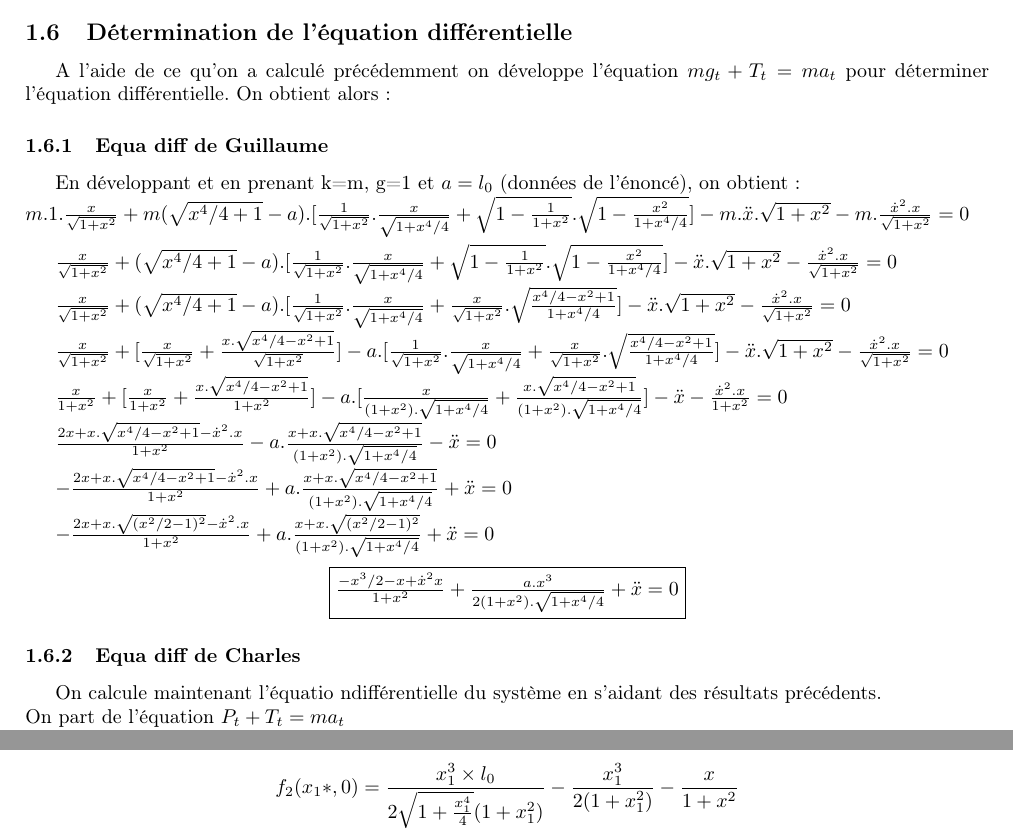
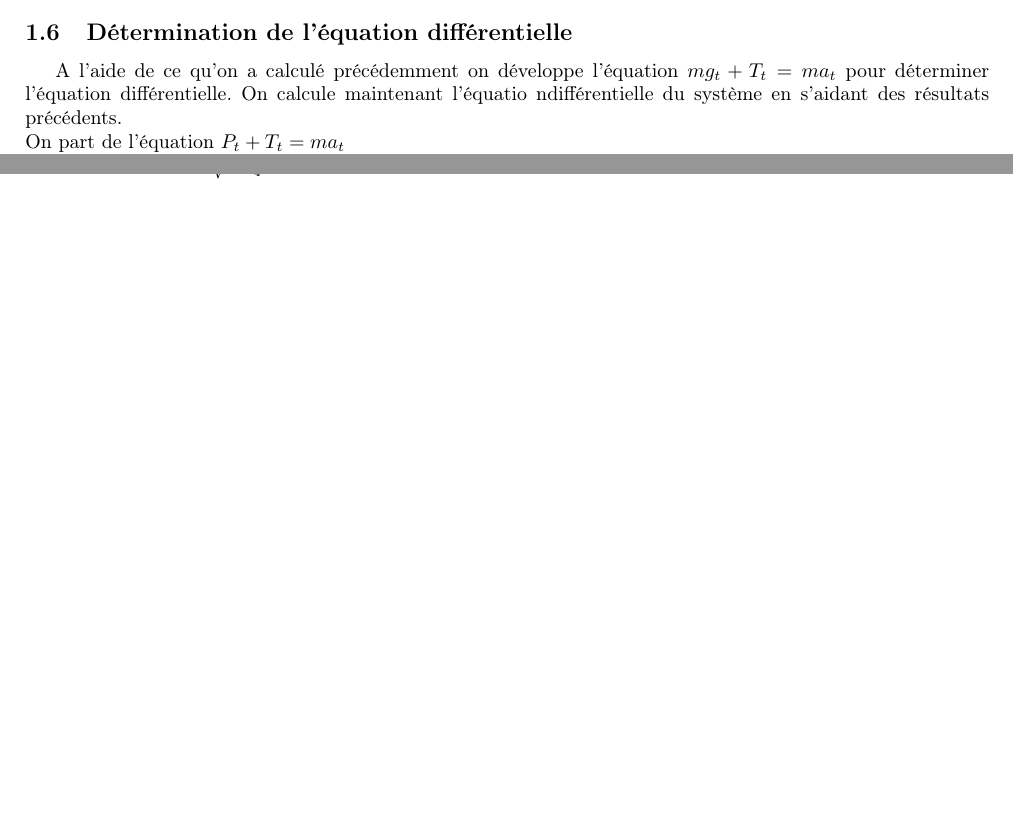
Before and after one commit to Vulpo/PR3003-2012, a LaTeX document (PR3003-2012/rapport.tex): two parts of pages 6 and 8 of 14 before the commit and two parts of pages 6 and 8 of 13 after it, joined at a grey line, cut so that both start at the same text, the shorter picture padded with empty space. Compiled offline with pdfLaTeX.

Commit message:
Suppression de ma partie

```diff
--- a/PR3003-2012/rapport.tex
+++ b/PR3003-2012/rapport.tex
@@ -123,32 +123,32 @@ On trouve: \[\fbox{$a_t=\ddot{x}.\sqrt{1+x^2}+ \frac{\dot{x}^2.x}{\sqrt{1+x^2}}$
 
 \subsection{Détermination de l'équation différentielle}
 A l'aide de ce qu'on a calculé précédemment on développe l'équation $mg_t+T_t=ma_t$ pour déterminer l'équation différentielle.
-On obtient alors:
-\subsubsection{Equa diff de Guillaume}
-En développant et en prenant k=m, g=1 et $a=l_0$ (données de l'énoncé), on obtient :\\
-$m.1.\frac{x}{\sqrt{1+x^2}} + m(\sqrt{x^4/4+1}-a).[\frac{1}{\sqrt{1+x^2}}.\frac{x}{\sqrt{1+x^4/4}} + \sqrt{1-\frac{1}{1+x^2}}.\sqrt{1-\frac{x^2}{1+x^4/4}}] - m.\ddot{x}.\sqrt{1+x^2} - m.\frac{\dot{x}^2.x}{\sqrt{1+x^2}} = 0$ \\
-
-$\frac{x}{\sqrt{1+x^2}} + (\sqrt{x^4/4+1}-a).[\frac{1}{\sqrt{1+x^2}}.\frac{x}{\sqrt{1+x^4/4}} + \sqrt{1-\frac{1}{1+x^2}}.\sqrt{1-\frac{x^2}{1+x^4/4}}] - \ddot{x}.\sqrt{1+x^2} - \frac{\dot{x}^2.x}{\sqrt{1+x^2}} = 0$
-
-$\frac{x}{\sqrt{1+x^2}} + (\sqrt{x^4/4+1}-a).[\frac{1}{\sqrt{1+x^2}}.\frac{x}{\sqrt{1+x^4/4}} + \frac{x}{\sqrt{1+x^2}}.\sqrt{\frac{x^4/4-x^2+1}{1+x^4/4}}] - \ddot{x}.\sqrt{1+x^2} - \frac{\dot{x}^2.x}{\sqrt{1+x^2}} = 0$
-
-$\frac{x}{\sqrt{1+x^2}} + [\frac{x}{\sqrt{1+x^2}} + \frac{x.\sqrt{x^4/4-x^2+1}}{\sqrt{1+x^2}}] -a.[\frac{1}{\sqrt{1+x^2}}.\frac{x}{\sqrt{1+x^4/4}} + \frac{x}{\sqrt{1+x^2}}.\sqrt{\frac{x^4/4-x^2+1}{1+x^4/4}}] - \ddot{x}.\sqrt{1+x^2} - \frac{\dot{x}^2.x}{\sqrt{1+x^2}} = 0$
-
-$\frac{x}{1+x^2} + [\frac{x}{1+x^2} + \frac{x.\sqrt{x^4/4-x^2+1}}{1+x^2}] -a.[\frac{x}{(1+x^2).\sqrt{1+x^4/4}} +\frac{x.\sqrt{x^4/4-x^2+1}}{(1+x^2).\sqrt{1+x^4/4}}] - \ddot{x} - \frac{\dot{x}^2.x}{1+x^2} = 0$
-
-$\frac{2x+x.\sqrt{x^4/4-x^2+1}-\dot{x}^2.x}{1+x^2} -a.\frac{x+x.\sqrt{x^4/4-x^2+1}}{(1+x^2).\sqrt{1+x^4/4}} - \ddot{x}= 0$
-
-$-\frac{2x+x.\sqrt{x^4/4-x^2+1}-\dot{x}^2.x}{1+x^2} +a.\frac{x+x.\sqrt{x^4/4-x^2+1}}{(1+x^2).\sqrt{1+x^4/4}} + \ddot{x}= 0$
-
-$-\frac{2x+x.\sqrt{(x^2/2-1)^2}-\dot{x}^2.x}{1+x^2} +a.\frac{x+x.\sqrt{(x^2/2-1)^2}}{(1+x^2).\sqrt{1+x^4/4}} + \ddot{x}= 0$
-
-\[ \fbox{$\frac{-x^3/2-x+\dot{x}^2x}{1+x^2} + \frac{a.x^3}{2(1+x^2).\sqrt{1+x^4/4}} + \ddot{x}= 0$} \]
-
-
-% \[mg.\cos(\tan^{-1}(x_0)) + k(l-l_0).\cos(\tan^{-1}(x_0) - \tan^{-1}(\frac{y_0-1}{x_0}))=\sqrt{\ddot{x}^2+\ddot{y}^2}\]
- %En développant on a:\[mg.\cos(\tan^{-1}(x)) + k(\sqrt{(x^2/2-1)^2+x^2}-l_0).\cos(\tan^{-1}(x) - \tan^{-1}(\frac{x^2/2-1}{x})) - \sqrt{\ddot{x}^2+1}=0\]
-
-\subsubsection{Equa diff de Charles}
+%On obtient alors:
+%\subsubsection{Equa diff de Guillaume}
+%En développant et en prenant k=m, g=1 et $a=l_0$ (données de l'énoncé), on obtient :\\
+%$m.1.\frac{x}{\sqrt{1+x^2}} + m(\sqrt{x^4/4+1}-a).[\frac{1}{\sqrt{1+x^2}}.\frac{x}{\sqrt{1+x^4/4}} + \sqrt{1-\frac{1}{1+x^2}}.\sqrt{1-\frac{x^2}{1+x^4/4}}] - m.\ddot{x}.\sqrt{1+x^2} - m.\frac{\dot{x}^2.x}{\sqrt{1+x^2}} = 0$ \\
+%
+%$\frac{x}{\sqrt{1+x^2}} + (\sqrt{x^4/4+1}-a).[\frac{1}{\sqrt{1+x^2}}.\frac{x}{\sqrt{1+x^4/4}} + \sqrt{1-\frac{1}{1+x^2}}.\sqrt{1-\frac{x^2}{1+x^4/4}}] - \ddot{x}.\sqrt{1+x^2} - \frac{\dot{x}^2.x}{\sqrt{1+x^2}} = 0$
+%
+%$\frac{x}{\sqrt{1+x^2}} + (\sqrt{x^4/4+1}-a).[\frac{1}{\sqrt{1+x^2}}.\frac{x}{\sqrt{1+x^4/4}} + \frac{x}{\sqrt{1+x^2}}.\sqrt{\frac{x^4/4-x^2+1}{1+x^4/4}}] - \ddot{x}.\sqrt{1+x^2} - \frac{\dot{x}^2.x}{\sqrt{1+x^2}} = 0$
+%
+%$\frac{x}{\sqrt{1+x^2}} + [\frac{x}{\sqrt{1+x^2}} + \frac{x.\sqrt{x^4/4-x^2+1}}{\sqrt{1+x^2}}] -a.[\frac{1}{\sqrt{1+x^2}}.\frac{x}{\sqrt{1+x^4/4}} + \frac{x}{\sqrt{1+x^2}}.\sqrt{\frac{x^4/4-x^2+1}{1+x^4/4}}] - \ddot{x}.\sqrt{1+x^2} - \frac{\dot{x}^2.x}{\sqrt{1+x^2}} = 0$
+%
+%$\frac{x}{1+x^2} + [\frac{x}{1+x^2} + \frac{x.\sqrt{x^4/4-x^2+1}}{1+x^2}] -a.[\frac{x}{(1+x^2).\sqrt{1+x^4/4}} +\frac{x.\sqrt{x^4/4-x^2+1}}{(1+x^2).\sqrt{1+x^4/4}}] - \ddot{x} - \frac{\dot{x}^2.x}{1+x^2} = 0$
+%
+%$\frac{2x+x.\sqrt{x^4/4-x^2+1}-\dot{x}^2.x}{1+x^2} -a.\frac{x+x.\sqrt{x^4/4-x^2+1}}{(1+x^2).\sqrt{1+x^4/4}} - \ddot{x}= 0$
+%
+%$-\frac{2x+x.\sqrt{x^4/4-x^2+1}-\dot{x}^2.x}{1+x^2} +a.\frac{x+x.\sqrt{x^4/4-x^2+1}}{(1+x^2).\sqrt{1+x^4/4}} + \ddot{x}= 0$
+%
+%$-\frac{2x+x.\sqrt{(x^2/2-1)^2}-\dot{x}^2.x}{1+x^2} +a.\frac{x+x.\sqrt{(x^2/2-1)^2}}{(1+x^2).\sqrt{1+x^4/4}} + \ddot{x}= 0$
+%
+%\[ \fbox{$\frac{-x^3/2-x+\dot{x}^2x}{1+x^2} + \frac{a.x^3}{2(1+x^2).\sqrt{1+x^4/4}} + \ddot{x}= 0$} \]
+%
+%
+%% \[mg.\cos(\tan^{-1}(x_0)) + k(l-l_0).\cos(\tan^{-1}(x_0) - \tan^{-1}(\frac{y_0-1}{x_0}))=\sqrt{\ddot{x}^2+\ddot{y}^2}\]
+% %En développant on a:\[mg.\cos(\tan^{-1}(x)) + k(\sqrt{(x^2/2-1)^2+x^2}-l_0).\cos(\tan^{-1}(x) - \tan^{-1}(\frac{x^2/2-1}{x})) - \sqrt{\ddot{x}^2+1}=0\]
+%
+%\subsubsection{Equa diff de Charles}
 On calcule maintenant l'équatio ndifférentielle du système en s'aidant des résultats précédents.\\
 On part de l'équation $ P_t+T_t=ma_t $\\
 avec $T_t=k(l-l_0)$ et $P_t=-mg$\\
```
Also changed, not shown: PR3003-2012/rapport.pdf.
